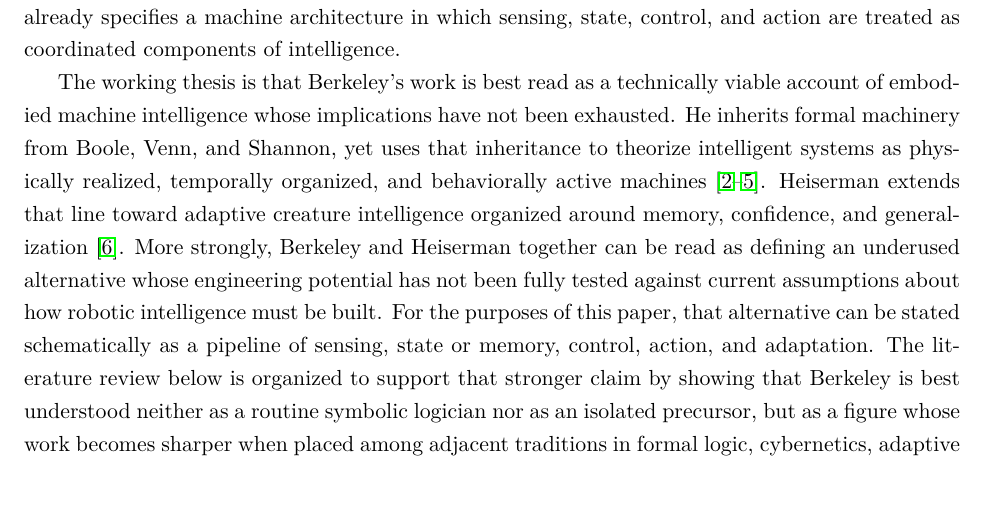
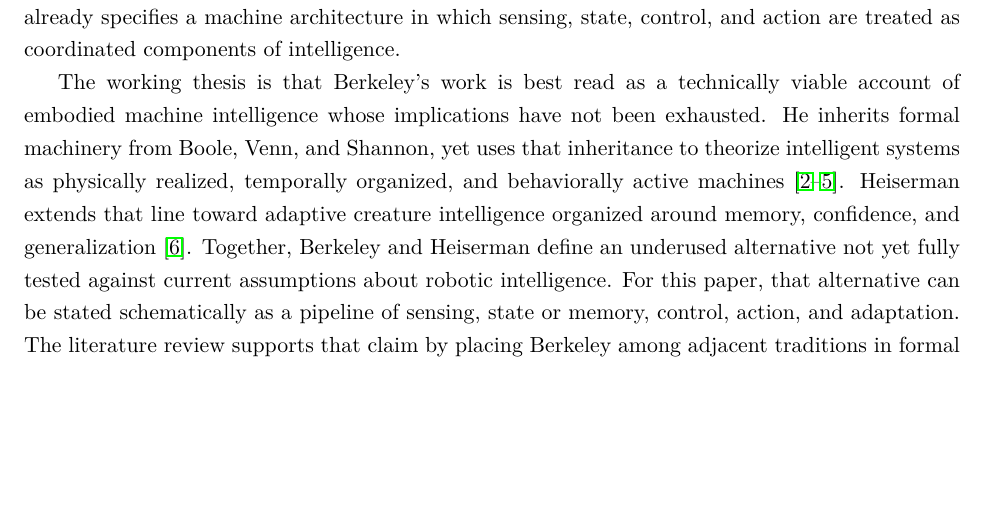
Before and after one commit to cartheur-monographs/knowledge-symbolic-logic, a LaTeX paper (arxiv/v.1/main.tex): part of page 2 of 16 before the commit and part of page 2 of 15 after it, cut so that both start at the same text, the shorter picture padded with empty space. Compiled offline with pdfLaTeX.

Commit message:
Fix literature review page break

```diff
--- a/arxiv/v.1/main.tex
+++ b/arxiv/v.1/main.tex
@@ -45,7 +45,7 @@ The aim of this paper is to argue that Berkeley should be read as an architect o
 
 The guiding question is how Berkeley's \emph{Symbolic Logic and Intelligent Machines} should be read today: merely as a period work of symbolic logic applied to machinery, or as a still-usable account of embodied, behavior-organizing intelligence. More analytically, the question is whether Berkeley's treatment of logic and machinery stays at the level of formal description, or whether it already specifies a machine architecture in which sensing, state, control, and action are treated as coordinated components of intelligence.
 
-The working thesis is that Berkeley's work is best read as a technically viable account of embodied machine intelligence whose implications have not been exhausted. He inherits formal machinery from Boole, Venn, and Shannon, yet uses that inheritance to theorize intelligent systems as physically realized, temporally organized, and behaviorally active machines \citep{boole1847mathematical,boole1854laws,venn1894symbolic,shannon1938symbolic}. Heiserman extends that line toward adaptive creature intelligence organized around memory, confidence, and generalization \citep{heiserman1981robot}. More strongly, Berkeley and Heiserman together can be read as defining an underused alternative whose engineering potential has not been fully tested against current assumptions about how robotic intelligence must be built. For the purposes of this paper, that alternative can be stated schematically as a pipeline of sensing, state or memory, control, action, and adaptation. The literature review below is organized to support that stronger claim by showing that Berkeley is best understood neither as a routine symbolic logician nor as an isolated precursor, but as a figure whose work becomes sharper when placed among adjacent traditions in formal logic, cybernetics, adaptive machinery, and embodied control.
+The working thesis is that Berkeley's work is best read as a technically viable account of embodied machine intelligence whose implications have not been exhausted. He inherits formal machinery from Boole, Venn, and Shannon, yet uses that inheritance to theorize intelligent systems as physically realized, temporally organized, and behaviorally active machines \citep{boole1847mathematical,boole1854laws,venn1894symbolic,shannon1938symbolic}. Heiserman extends that line toward adaptive creature intelligence organized around memory, confidence, and generalization \citep{heiserman1981robot}. Together, Berkeley and Heiserman define an underused alternative not yet fully tested against current assumptions about robotic intelligence. For this paper, that alternative can be stated schematically as a pipeline of sensing, state or memory, control, action, and adaptation. The literature review supports that claim by placing Berkeley among adjacent traditions in formal logic, cybernetics, adaptive machinery, and embodied control.
 
 \section{Literature Review}
 
```
Also changed, not shown: arxiv/v.1/main.pdf.
